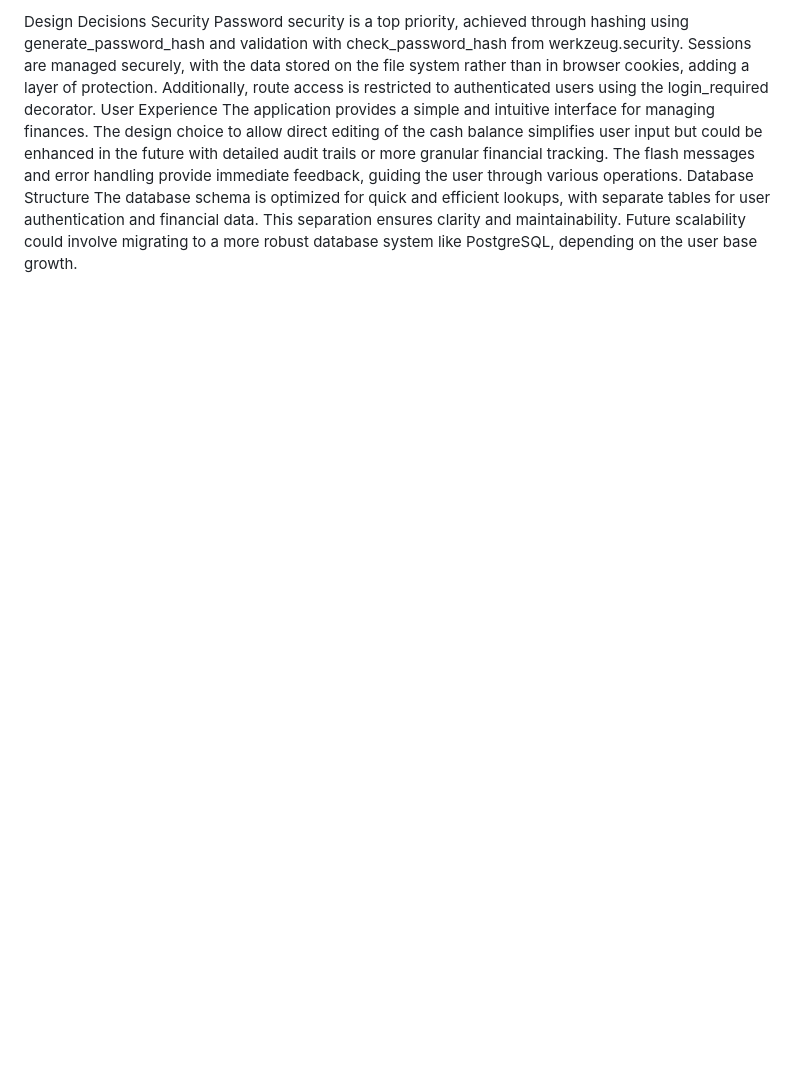
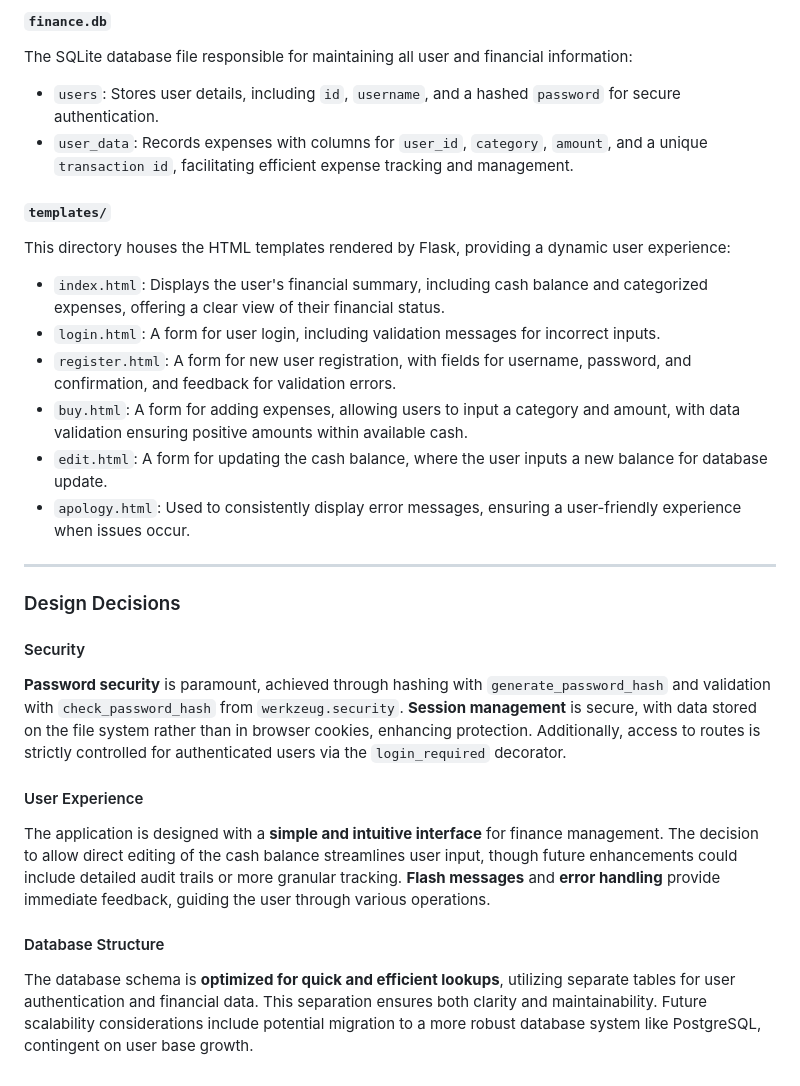
Before and after one commit to marceloxreis/CS50x, a Markdown page: project/README.md, the part around the change printed below. Drawn GitHub-style; blank space fills up the shorter version.

```diff
--- a/project/README.md
+++ b/project/README.md
@@ -45,8 +42,27 @@ This directory contains the HTML templates rendered by Flask to create a dynamic
 
-Design Decisions
-Security
-Password security is a top priority, achieved through hashing using generate_password_hash and validation with check_password_hash from werkzeug.security. Sessions are managed securely, with the data stored on the file system rather than in browser cookies, adding a layer of protection. Additionally, route access is restricted to authenticated users using the login_required decorator.
-User Experience
-The application provides a simple and intuitive interface for managing finances. The design choice to allow direct editing of the cash balance simplifies user input but could be enhanced in the future with detailed audit trails or more granular financial tracking. The flash messages and error handling provide immediate feedback, guiding the user through various operations.
-Database Structure
-The database schema is optimized for quick and efficient lookups, with separate tables for user authentication and financial data. This separation ensures clarity and maintainability. Future scalability could involve migrating to a more robust database system like PostgreSQL, depending on the user base growth.
+#### `finance.db`
+The SQLite database file responsible for maintaining all user and financial information:
+* `users`: Stores user details, including `id`, `username`, and a hashed `password` for secure authentication.
+* `user_data`: Records expenses with columns for `user_id`, `category`, `amount`, and a unique `transaction id`, facilitating efficient expense tracking and management.
+
+#### `templates/`
+This directory houses the HTML templates rendered by Flask, providing a dynamic user experience:
+* `index.html`: Displays the user's financial summary, including cash balance and categorized expenses, offering a clear view of their financial status.
+* `login.html`: A form for user login, including validation messages for incorrect inputs.
+* `register.html`: A form for new user registration, with fields for username, password, and confirmation, and feedback for validation errors.
+* `buy.html`: A form for adding expenses, allowing users to input a category and amount, with data validation ensuring positive amounts within available cash.
+* `edit.html`: A form for updating the cash balance, where the user inputs a new balance for database update.
+* `apology.html`: Used to consistently display error messages, ensuring a user-friendly experience when issues occur.
+
+---
+
+### Design Decisions
+
+#### Security
+**Password security** is paramount, achieved through hashing with `generate_password_hash` and validation with `check_password_hash` from `werkzeug.security`. **Session management** is secure, with data stored on the file system rather than in browser cookies, enhancing protection. Additionally, access to routes is strictly controlled for authenticated users via the `login_required` decorator.
+
+#### User Experience
+The application is designed with a **simple and intuitive interface** for finance management. The decision to allow direct editing of the cash balance streamlines user input, though future enhancements could include detailed audit trails or more granular tracking. **Flash messages** and **error handling** provide immediate feedback, guiding the user through various operations.
+
+#### Database Structure
+The database schema is **optimized for quick and efficient lookups**, utilizing separate tables for user authentication and financial data. This separation ensures both clarity and maintainability. Future scalability considerations include potential migration to a more robust database system like PostgreSQL, contingent on user base growth.
```
Also changed, not shown: other parts of project/README.md (+37 -40 lines).
